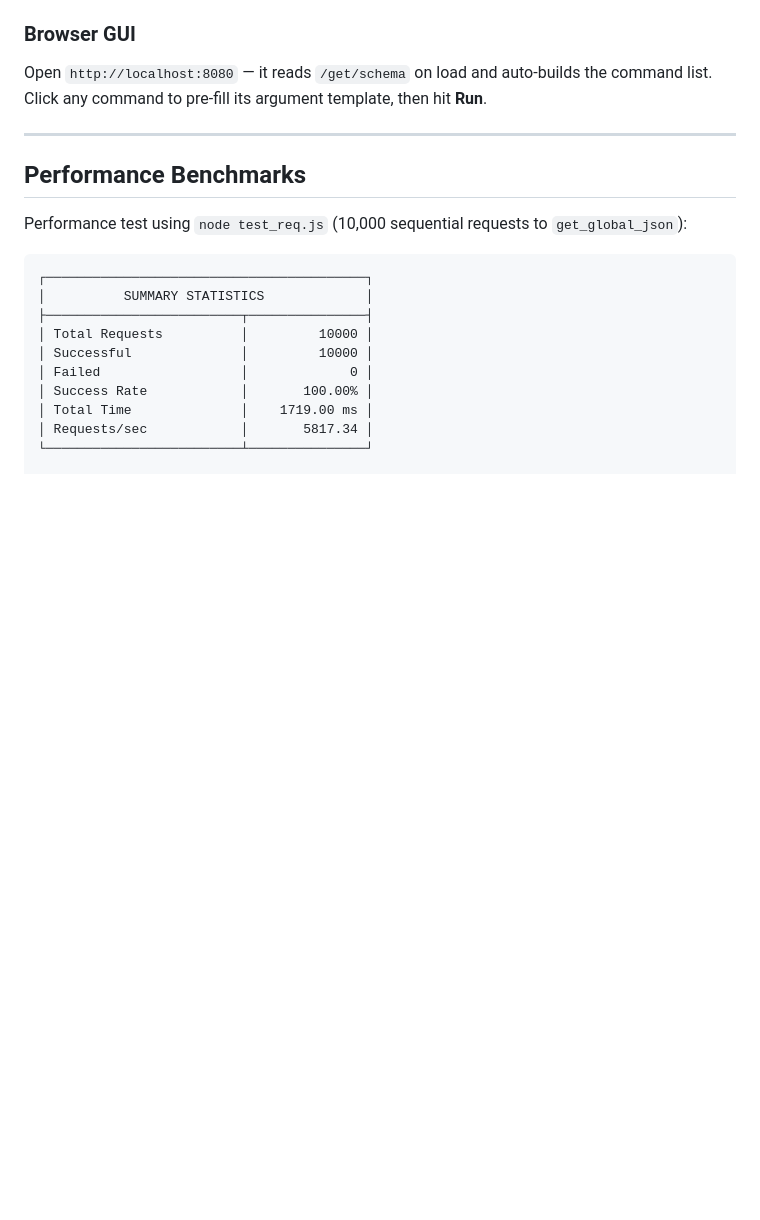
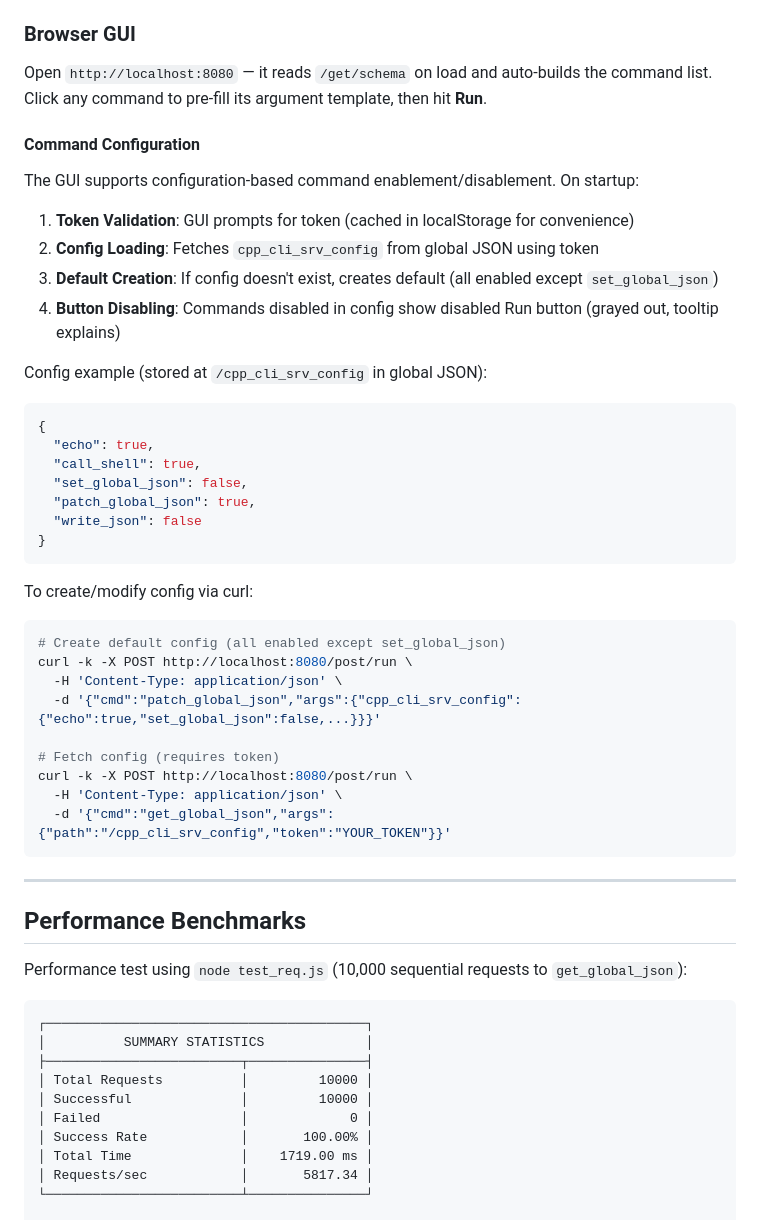
Before and after one commit to tlqtangok/cpp_cli_srv, a Markdown page: README.md, the part around the change. GitHub-like rendering; blank space fills up the shorter version.

Commit message:
docs: Add Web GUI config-based command control documentation
- Document token validation and caching in localStorage
- Explain config loading workflow (fetch -> default if missing)
- Show example config structure
- Add curl commands for creating and fetching config
- Clarify that disabled commands show grayed-out Run button

Co-authored-by: Copilot <223556219+Copilot@users.noreply.github.com>

````diff
--- a/README.md
+++ b/README.md
@@ -365,6 +365,39 @@ Returns the full command list with argument definitions.
 ### Browser GUI
 
 Open `http://localhost:8080` — it reads `/get/schema` on load and auto-builds the command list. Click any command to pre-fill its argument template, then hit **Run**.
+
+#### Command Configuration
+
+The GUI supports configuration-based command enablement/disablement. On startup:
+
+1. **Token Validation**: GUI prompts for token (cached in localStorage for convenience)
+2. **Config Loading**: Fetches `cpp_cli_srv_config` from global JSON using token
+3. **Default Creation**: If config doesn't exist, creates default (all enabled except `set_global_json`)
+4. **Button Disabling**: Commands disabled in config show disabled Run button (grayed out, tooltip explains)
+
+Config example (stored at `/cpp_cli_srv_config` in global JSON):
+```json
+{
+  "echo": true,
+  "call_shell": true,
+  "set_global_json": false,
+  "patch_global_json": true,
+  "write_json": false
+}
+```
+
+To create/modify config via curl:
+```bash
+# Create default config (all enabled except set_global_json)
+curl -k -X POST http://localhost:8080/post/run \
+  -H 'Content-Type: application/json' \
+  -d '{"cmd":"patch_global_json","args":{"cpp_cli_srv_config":{"echo":true,"set_global_json":false,...}}}'
+
+# Fetch config (requires token)
+curl -k -X POST http://localhost:8080/post/run \
+  -H 'Content-Type: application/json' \
+  -d '{"cmd":"get_global_json","args":{"path":"/cpp_cli_srv_config","token":"YOUR_TOKEN"}}'
+```
 
 ---
 
````
